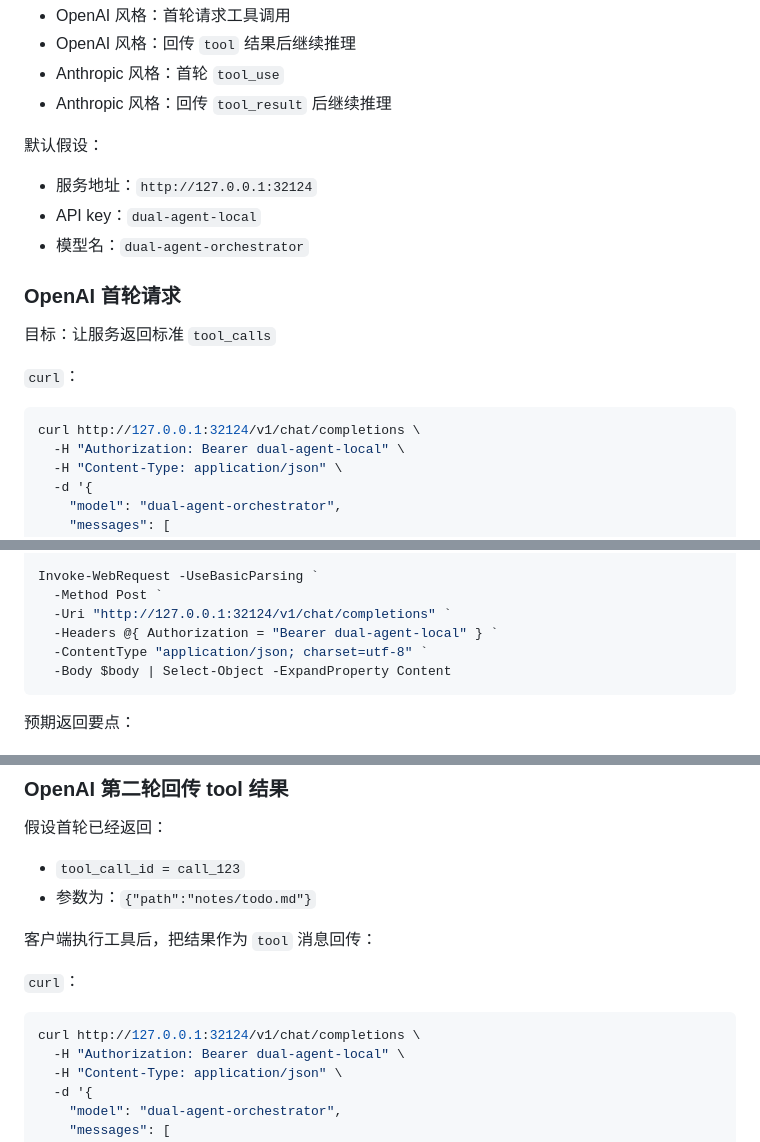
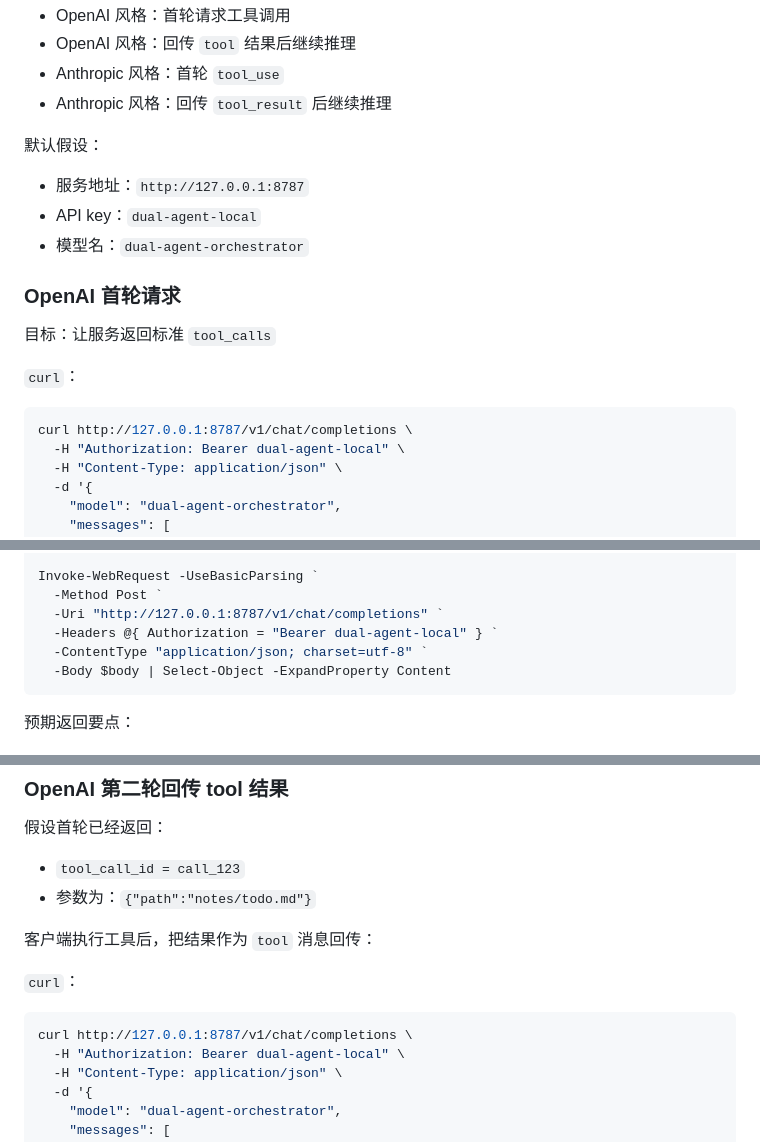
Before and after one commit to Chambo-Wu/dual-agent-orchestrator, a Markdown page: Readme-CN.md, 3 parts joined by grey strips. GitHub-like rendering.

````diff
--- a/Readme-CN.md
+++ b/Readme-CN.md
@@ -232,7 +232,7 @@ CLI 会在 stderr 打印本次日志路径，便于快速定位单次运行问
 
 默认假设：
 
-- 服务地址：`http://127.0.0.1:32124`
+- 服务地址：`http://127.0.0.1:8787`
 - API key：`dual-agent-local`
 - 模型名：`dual-agent-orchestrator`
 
@@ -243,7 +243,7 @@ CLI 会在 stderr 打印本次日志路径，便于快速定位单次运行问
 `curl`：
 
 ```bash
-curl http://127.0.0.1:32124/v1/chat/completions \
+curl http://127.0.0.1:8787/v1/chat/completions \
   -H "Authorization: Bearer dual-agent-local" \
   -H "Content-Type: application/json" \
   -d '{
@@ -304,7 +304,7 @@ $body = @{
 
 Invoke-WebRequest -UseBasicParsing `
   -Method Post `
-  -Uri "http://127.0.0.1:32124/v1/chat/completions" `
+  -Uri "http://127.0.0.1:8787/v1/chat/completions" `
   -Headers @{ Authorization = "Bearer dual-agent-local" } `
   -ContentType "application/json; charset=utf-8" `
   -Body $body | Select-Object -ExpandProperty Content
@@ -327,7 +327,7 @@ Invoke-WebRequest -UseBasicParsing `
 `curl`：
 
 ```bash
-curl http://127.0.0.1:32124/v1/chat/completions \
+curl http://127.0.0.1:8787/v1/chat/completions \
   -H "Authorization: Bearer dual-agent-local" \
   -H "Content-Type: application/json" \
   -d '{
````
Also changed, not shown: other parts of Readme-CN.md (+5 -5 lines), README.md (+7 -4 lines).
